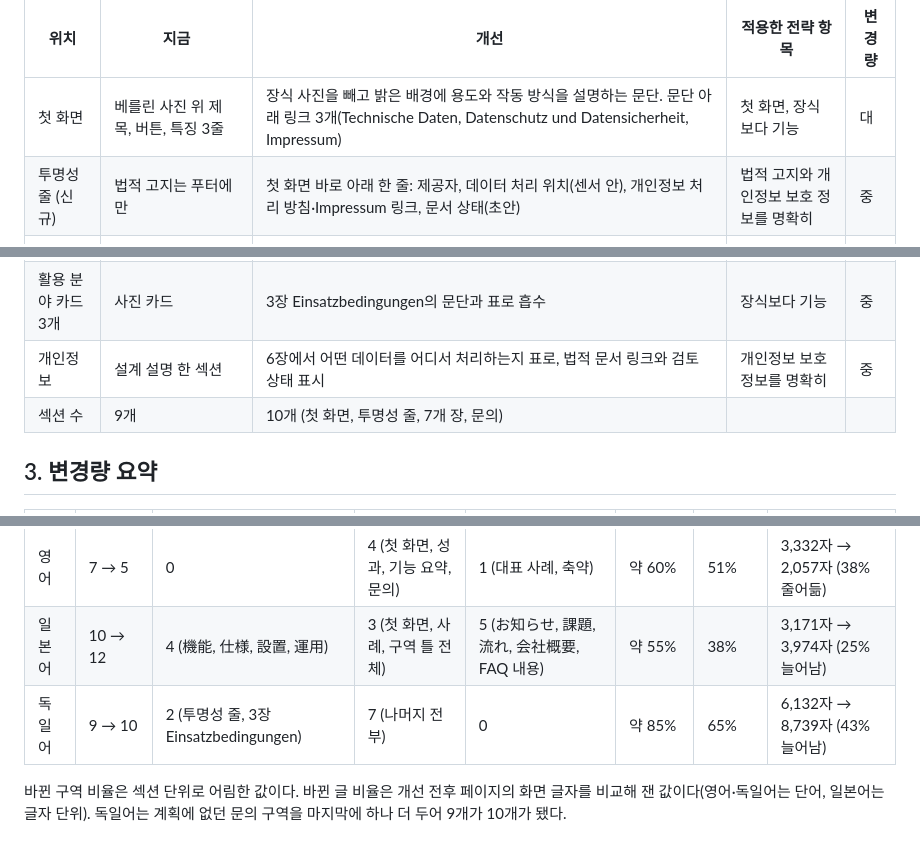
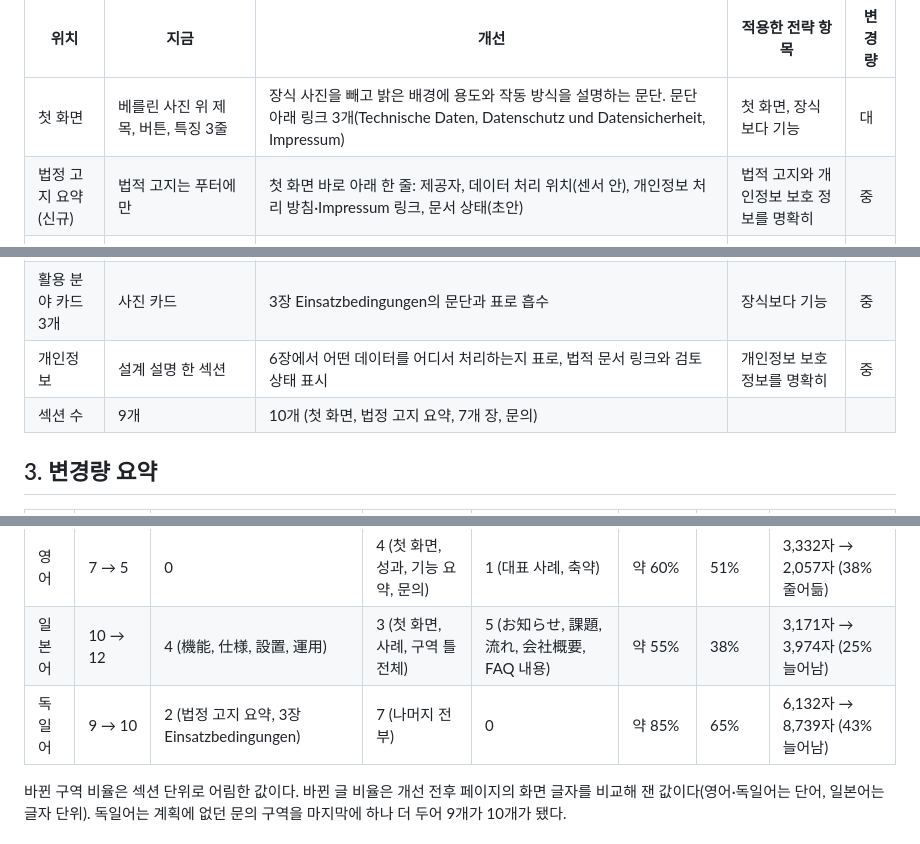
Before and after one commit to hy0909/cusmos-homepage, a Markdown page: docs/localization-improvement-plan.md, 3 parts joined by grey strips. GitHub-like rendering.

Commit message:
기획 문서: 독일어 첫 화면 아래 줄 이름을 '투명성 줄'에서 '법정 고지 요약'으로 바꿈

```diff
--- a/docs/localization-improvement-plan.md
+++ b/docs/localization-improvement-plan.md
@@ -52,13 +52,13 @@
 | 위치 | 지금 | 개선 | 적용한 전략 항목 | 변경량 |
 |---|---|---|---|---|
 | 첫 화면 | 베를린 사진 위 제목, 버튼, 특징 3줄 | 장식 사진을 빼고 밝은 배경에 용도와 작동 방식을 설명하는 문단. 문단 아래 링크 3개(Technische Daten, Datenschutz und Datensicherheit, Impressum) | 첫 화면, 장식보다 기능 | 대 |
-| 투명성 줄 (신규) | 법적 고지는 푸터에만 | 첫 화면 바로 아래 한 줄: 제공자, 데이터 처리 위치(센서 안), 개인정보 처리 방침·Impressum 링크, 문서 상태(초안) | 법적 고지와 개인정보 보호 정보를 명확히 | 중 |
+| 법정 고지 요약 (신규) | 법적 고지는 푸터에만 | 첫 화면 바로 아래 한 줄: 제공자, 데이터 처리 위치(센서 안), 개인정보 처리 방침·Impressum 링크, 문서 상태(초안) | 법적 고지와 개인정보 보호 정보를 명확히 | 중 |
 | 본문 흐름 | 수치 → 원리 → 사양 → 활용 → 결과 → 개인정보 → 회사 | 번호 붙은 장으로 재구성. 1 Problem → 2 Funktionsweise → 3 Einsatzbedingungen → 4 Technische Daten → 5 Ergebnisse → 6 Datenschutz und Sicherheit → 7 Unternehmen | 해결할 문제 → 작동 방식 → 적용 조건 | 대 |
 | 장 공통 규칙 | 섹션마다 모양이 다름 | 모든 장을 "설명 문단(왼쪽) + 근거 자료(오른쪽: 도식, 수치, 표)"로 통일. 장 제목은 "번호 + 제목" 한 가지 모양 | 문단과 근거 연결, 문단 제목 통일 | 대 |
 | 수치 표현 | 카드, 막대, 표가 섞임 | 문장으로 설명하고 수치는 같은 형식의 사양표(Merkmal · Wert · Bedingung/Quelle)로 | 수치는 별도 사양표 | 대 |
 | 활용 분야 카드 3개 | 사진 카드 | 3장 Einsatzbedingungen의 문단과 표로 흡수 | 장식보다 기능 | 중 |
 | 개인정보 | 설계 설명 한 섹션 | 6장에서 어떤 데이터를 어디서 처리하는지 표로, 법적 문서 링크와 검토 상태 표시 | 개인정보 보호 정보를 명확히 | 중 |
-| 섹션 수 | 9개 | 10개 (첫 화면, 투명성 줄, 7개 장, 문의) | | |
+| 섹션 수 | 9개 | 10개 (첫 화면, 법정 고지 요약, 7개 장, 문의) | | |
 
 ## 3. 변경량 요약
 
@@ -66,7 +66,7 @@
 |---|---|---|---|---|---|---|---|
 | 영어 | 7 → 5 | 0 | 4 (첫 화면, 성과, 기능 요약, 문의) | 1 (대표 사례, 축약) | 약 60% | 51% | 3,332자 → 2,057자 (38% 줄어듦) |
 | 일본어 | 10 → 12 | 4 (機能, 仕様, 設置, 運用) | 3 (첫 화면, 사례, 구역 틀 전체) | 5 (お知らせ, 課題, 流れ, 会社概要, FAQ 내용) | 약 55% | 38% | 3,171자 → 3,974자 (25% 늘어남) |
-| 독일어 | 9 → 10 | 2 (투명성 줄, 3장 Einsatzbedingungen) | 7 (나머지 전부) | 0 | 약 85% | 65% | 6,132자 → 8,739자 (43% 늘어남) |
+| 독일어 | 9 → 10 | 2 (법정 고지 요약, 3장 Einsatzbedingungen) | 7 (나머지 전부) | 0 | 약 85% | 65% | 6,132자 → 8,739자 (43% 늘어남) |
 
 바뀐 구역 비율은 섹션 단위로 어림한 값이다. 바뀐 글 비율은 개선 전후 페이지의 화면 글자를 비교해 잰 값이다(영어·독일어는 단어, 일본어는 글자 단위). 독일어는 계획에 없던 문의 구역을 마지막에 하나 더 두어 9개가 10개가 됐다.
 
```
Also changed, not shown: other parts of docs/localization-improvement-plan.md (+1 -1 lines).
